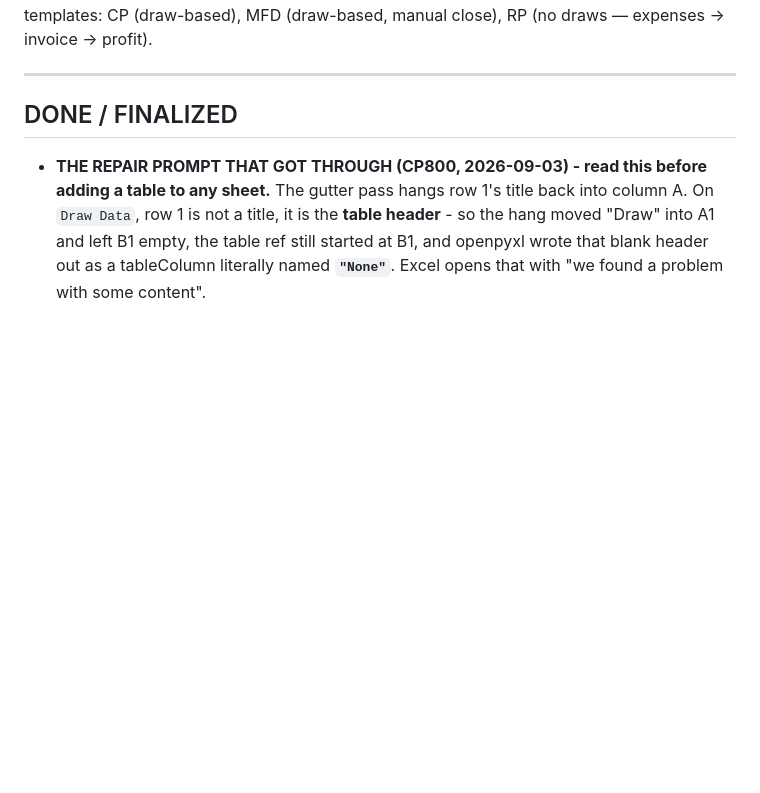
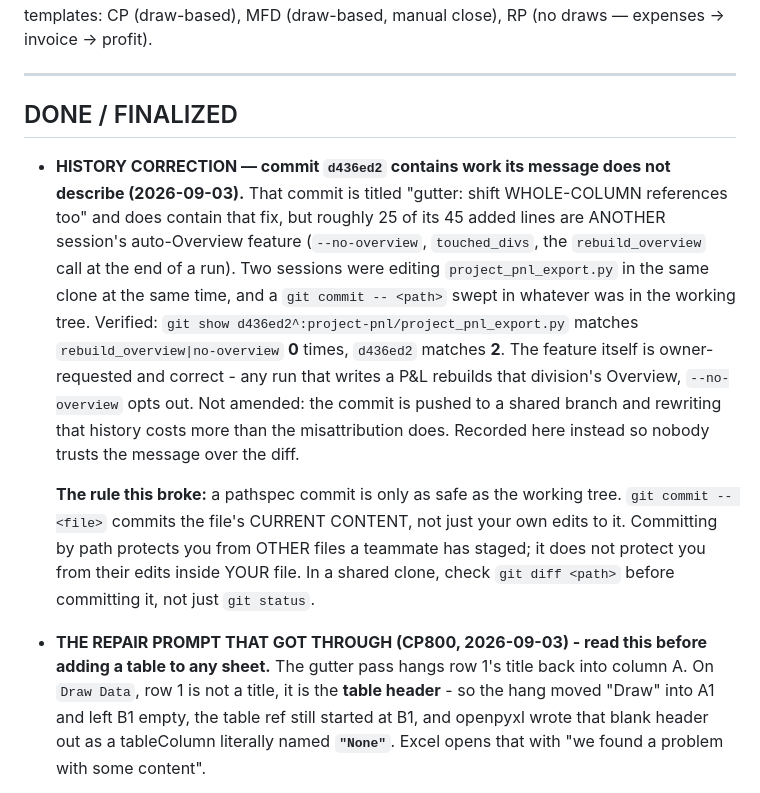
Before and after one commit to Ecarlo-Proficient/Claude-Report, a Markdown page: project-pnl/STATUS.md, the part around the change. Rendered like a GitHub page; blank space fills up the shorter version.

Commit message:
STATUS: record that d436ed2 carries another session's work
d436ed2 is titled "gutter: shift WHOLE-COLUMN references too" and does contain
that fix, but ~25 of its 45 added lines are another session's auto-Overview
feature. Two sessions were editing project_pnl_export.py in the same clone at
the same time and a pathspec commit swept in the working tree.

Verified: the parent matches rebuild_overview|no-overview 0 times, d436ed2
matches 2. Not amending - the commit is pushed to a shared branch. Recorded so
nobody trusts the message over the diff, with the lesson: `git commit -- <path>`
commits that file's CURRENT CONTENT. Committing by path protects you from other
files a teammate has staged; it does not protect you from their edits inside
your file.

Co-Authored-By: Claude Opus 5 <noreply@anthropic.com>

```diff
--- a/project-pnl/STATUS.md
+++ b/project-pnl/STATUS.md
@@ -7,6 +7,29 @@ manual close), RP (no draws — expenses → invoice → profit).
 ---
 
 ## DONE / FINALIZED
+
+- **HISTORY CORRECTION — commit `d436ed2` contains work its message does not
+  describe (2026-09-03).** That commit is titled "gutter: shift WHOLE-COLUMN
+  references too" and does contain that fix, but roughly 25 of its 45 added
+  lines are ANOTHER session's auto-Overview feature (`--no-overview`,
+  `touched_divs`, the `rebuild_overview` call at the end of a run). Two sessions
+  were editing `project_pnl_export.py` in the same clone at the same time, and
+  a `git commit -- <path>` swept in whatever was in the working tree.
+  Verified: `git show d436ed2^:project-pnl/project_pnl_export.py` matches
+  `rebuild_overview|no-overview` **0** times, `d436ed2` matches **2**.
+  The feature itself is owner-requested and correct - any run that writes a P&L
+  rebuilds that division's Overview, `--no-overview` opts out. Not amended: the
+  commit is pushed to a shared branch and rewriting that history costs more than
+  the misattribution does. Recorded here instead so nobody trusts the message
+  over the diff.
+
+  **The rule this broke:** a pathspec commit is only as safe as the working
+  tree. `git commit -- <file>` commits the file's CURRENT CONTENT, not just
+  your own edits to it. Committing by path protects you from OTHER files a
+  teammate has staged; it does not protect you from their edits inside YOUR
+  file. In a shared clone, check `git diff <path>` before committing it, not
+  just `git status`.
+
 
 - **THE REPAIR PROMPT THAT GOT THROUGH (CP800, 2026-09-03) - read this before
   adding a table to any sheet.** The gutter pass hangs row 1's title back into
```
